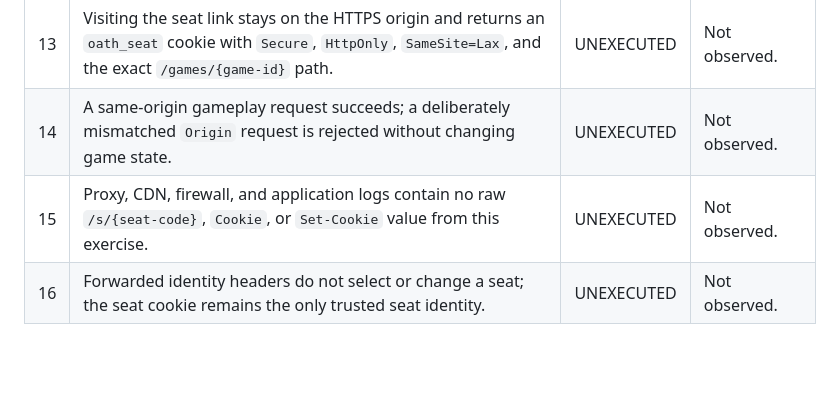
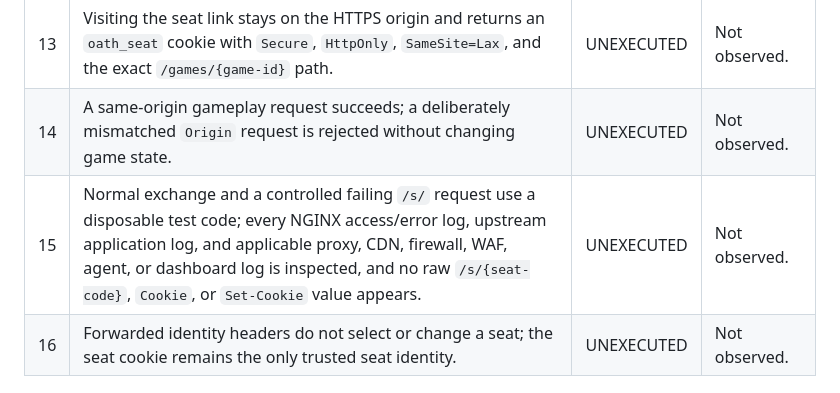
Before and after one commit to eNamorD/oathdigital, a Markdown page: docs/operations/alpha-acceptance.md, the part around the change. Drawn GitHub-style; blank space fills up the shorter version.

```diff
--- a/docs/operations/alpha-acceptance.md
+++ b/docs/operations/alpha-acceptance.md
@@ -50,7 +50,7 @@ two-machine requirement.
 | 12 | A newly generated seat link uses the exact configured HTTPS scheme, host, and port. | UNEXECUTED | Not observed. |
 | 13 | Visiting the seat link stays on the HTTPS origin and returns an `oath_seat` cookie with `Secure`, `HttpOnly`, `SameSite=Lax`, and the exact `/games/{game-id}` path. | UNEXECUTED | Not observed. |
 | 14 | A same-origin gameplay request succeeds; a deliberately mismatched `Origin` request is rejected without changing game state. | UNEXECUTED | Not observed. |
-| 15 | Proxy, CDN, firewall, and application logs contain no raw `/s/{seat-code}`, `Cookie`, or `Set-Cookie` value from this exercise. | UNEXECUTED | Not observed. |
+| 15 | Normal exchange and a controlled failing `/s/` request use a disposable test code; every NGINX access/error log, upstream application log, and applicable proxy, CDN, firewall, WAF, agent, or dashboard log is inspected, and no raw `/s/{seat-code}`, `Cookie`, or `Set-Cookie` value appears. | UNEXECUTED | Not observed. |
 | 16 | Forwarded identity headers do not select or change a seat; the seat cookie remains the only trusted seat identity. | UNEXECUTED | Not observed. |
 
 ## Browser observations
```
Also changed, not shown: docs/operations/network-and-browser.md (+13 -4 lines), 1 other file.
